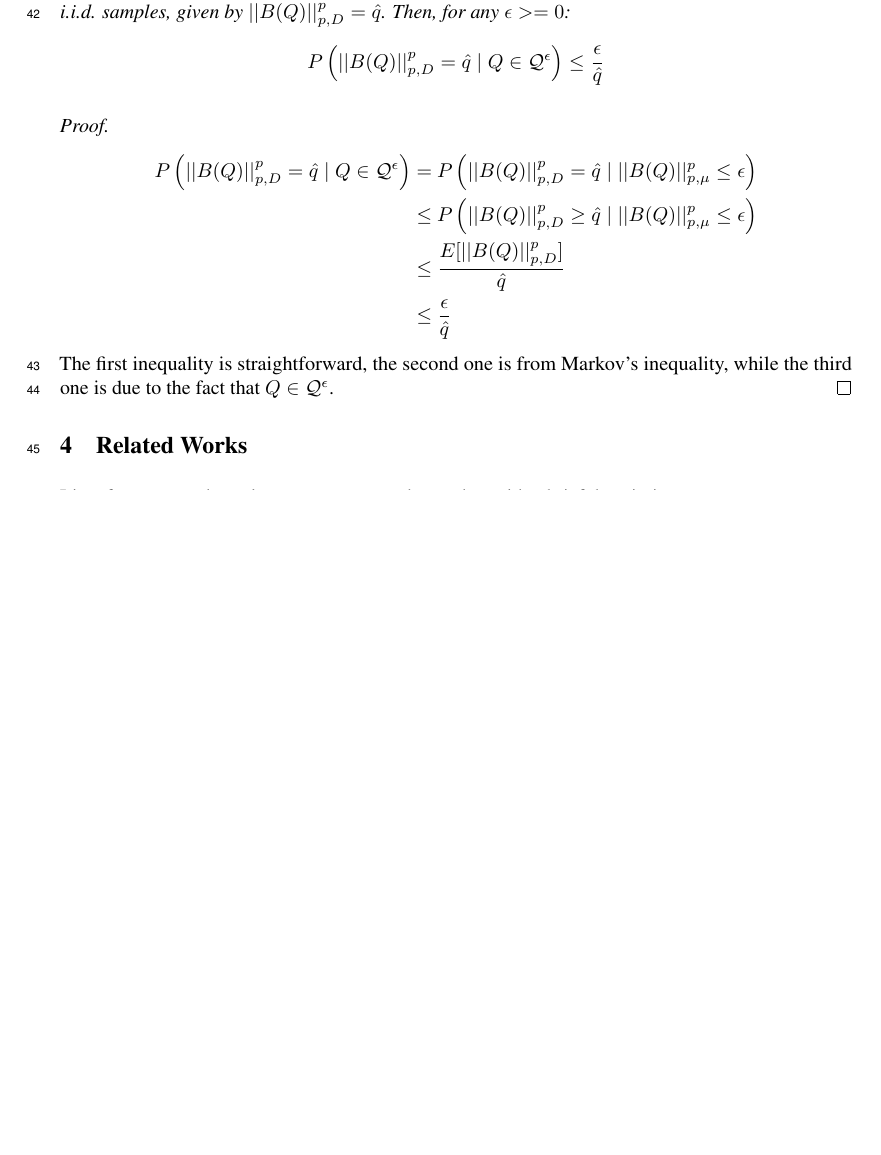
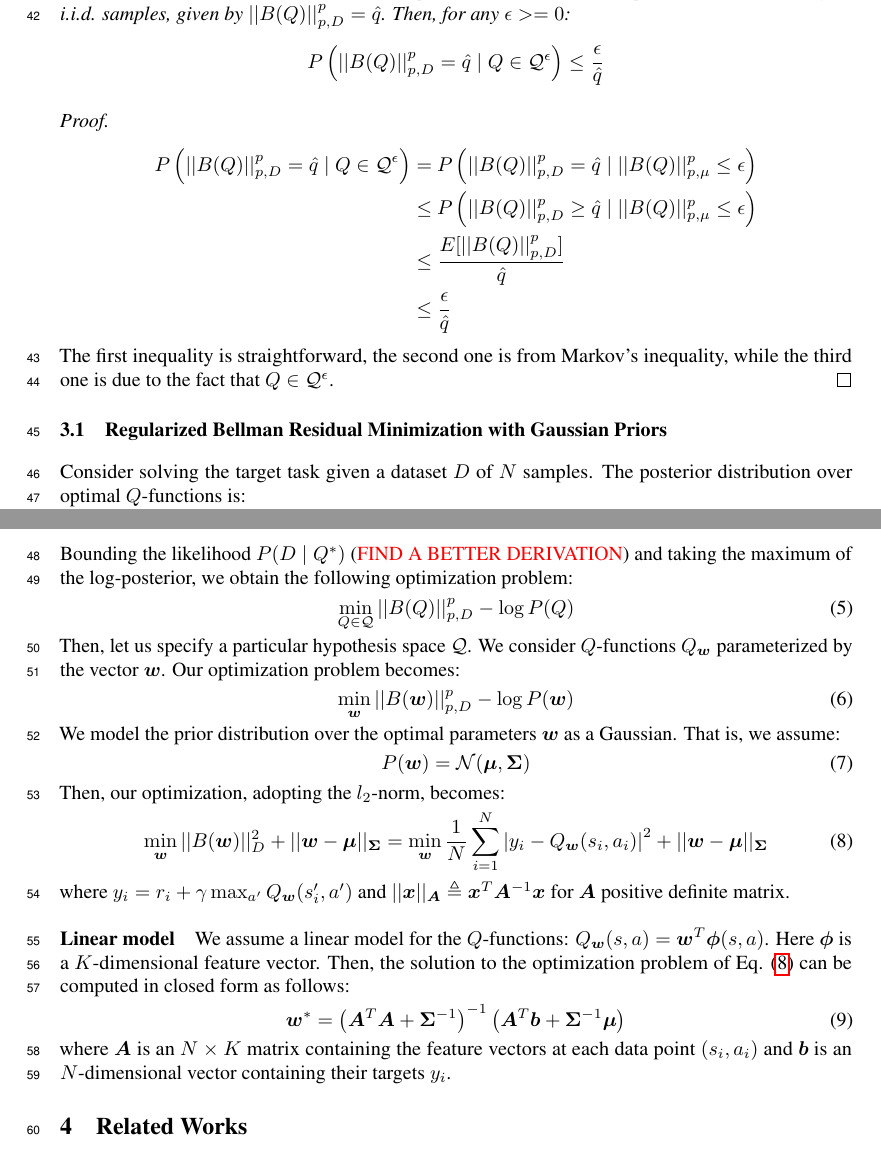
Before and after one commit to AndreaTirinzoni/variational-transfer-rl, a LaTeX paper (paper/paper.tex): part of page 2 of 4 before the commit and two parts of pages 2 and 3 of 4 after it, the two joined at a grey line, cut so that both start at the same text, the shorter picture padded with empty space. Compiled offline with pdfLaTeX.

Commit message:
Added least-squares to the write-up

```diff
--- a/paper/paper.tex
+++ b/paper/paper.tex
@@ -23,6 +23,8 @@
 \usepackage{amsmath}
 \usepackage{amssymb}
 \usepackage{amsthm}
+\usepackage{bm}
+\usepackage{todonotes}
 
 \newtheorem{lemma}{Lemma}
 \newtheorem{theorem}{Theorem}
@@ -143,6 +145,38 @@ The first inequality is straightforward, the second one is from Markov's inequal
 \end{proof}
 \end{theorem}
 
+\subsection{Regularized Bellman Residual Minimization with Gaussian Priors}
+
+Consider solving the target task given a dataset $D$ of $N$ samples. The posterior distribution over optimal $Q$-functions is:
+\begin{equation}
+P(Q^* \mid D) \propto P(D \mid Q^*)P(Q^*)
+\end{equation}
+Bounding the likelihood $P(D \mid Q^*)$ ({\color{red}FIND A BETTER DERIVATION}) and taking the maximum of the log-posterior, we obtain the following optimization problem:
+\begin{equation}
+\min_{Q\in\mathcal{Q}} ||B(Q)||_{p,D}^p - \log P(Q)
+\end{equation}
+Then, let us specify a particular hypothesis space $\mathcal{Q}$. We consider $Q$-functions $Q_{\bm{w}}$ parameterized by the vector $\bm{w}$. Our optimization problem becomes:
+\begin{equation}
+\min_{\bm{w}} ||B(\bm{w})||_{p,D}^p - \log P(\bm{w})
+\end{equation}
+We model the prior distribution over the optimal parameters $\bm{w}$ as a Gaussian. That is, we assume:
+\begin{equation}
+P(\bm{w}) = \mathcal{N}(\bm{\mu},\bm{\Sigma})
+\end{equation}
+Then, our optimization, adopting the $l_2$-norm, becomes:
+\begin{equation} \label{eq:optim}
+\min_{\bm{w}} ||B(\bm{w})||_{D}^2 + ||\bm{w}-\bm{\mu}||_{\bm{\Sigma}} = \min_{\bm{w}} \frac{1}{N}\sum_{i=1}^N\left\lvert y_i - Q_{\bm{w}}(s_i,a_i) \right\rvert^2 + ||\bm{w}-\bm{\mu}||_{\bm{\Sigma}}
+\end{equation}
+where $y_i = r_i + \gamma\max_{a'}Q_{\bm{w}}(s_i',a')$ and $||\bm{x}||_{\bm{A}} \triangleq \bm{x}^T\bm{A}^{-1}\bm{x}$ for $\bm{A}$ positive definite matrix.
+
+\paragraph{Linear model}
+
+We assume a linear model for the $Q$-functions: $Q_{\bm{w}}(s,a) = \bm{w}^T\bm{\phi}(s,a)$. Here $\bm{\phi}$ is a $K$-dimensional feature vector. Then, the solution to the optimization problem of Eq. \eqref{eq:optim} can be computed in closed form as follows:
+\begin{equation}
+\bm{w}^* = \left( \bm{A}^T\bm{A} + \bm{\Sigma}^{-1} \right)^{-1} \left( \bm{A}^T\bm{b} + \bm{\Sigma}^{-1}\bm{\mu} \right)
+\end{equation}
+where $\bm{A}$ is an $N\times K$ matrix containing the feature vectors at each data point $(s_i,a_i)$ and $\bm{b}$ is an $N$-dimensional vector containing their targets $y_i$.
+
 \section{Related Works}
 
 List of any paper that relates to our approach together with a brief description:
```
Also changed, not shown: paper/paper.pdf, 3 other files.
